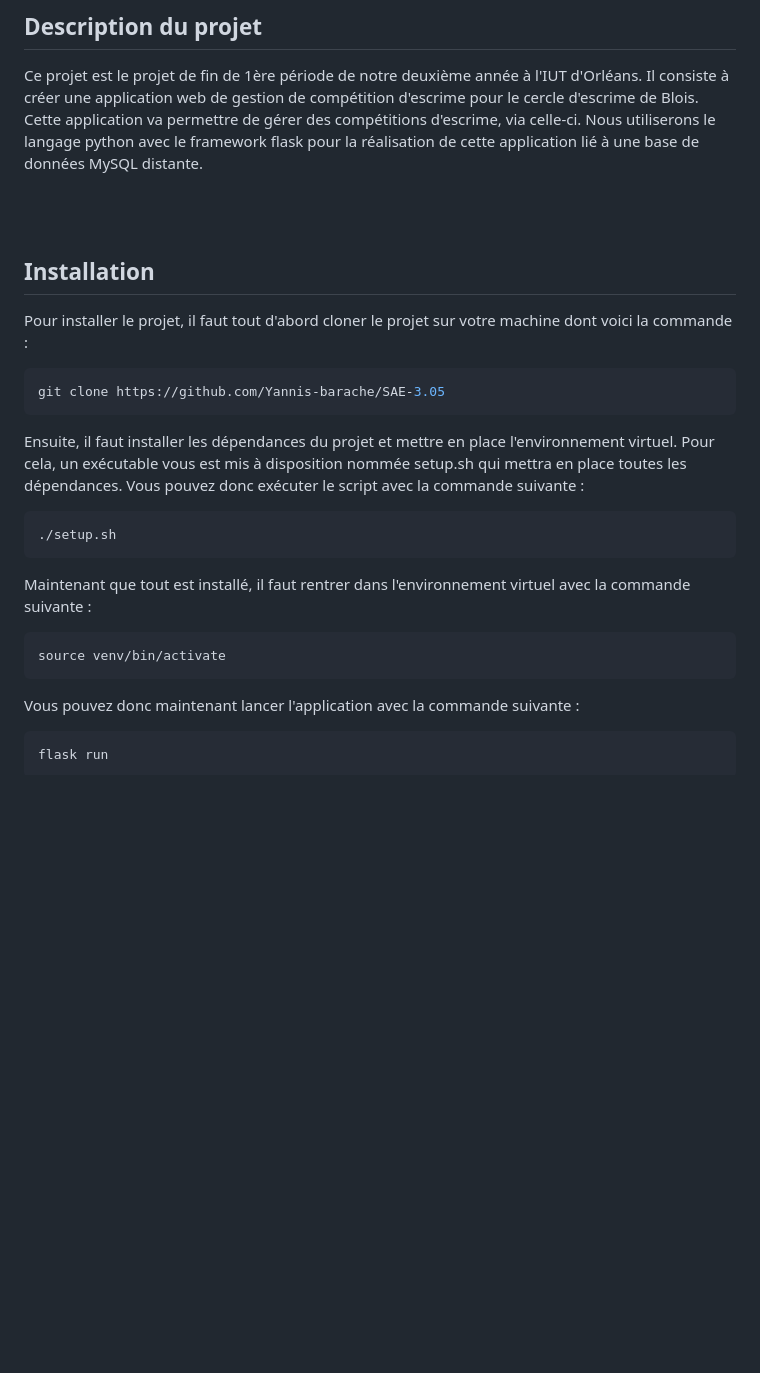
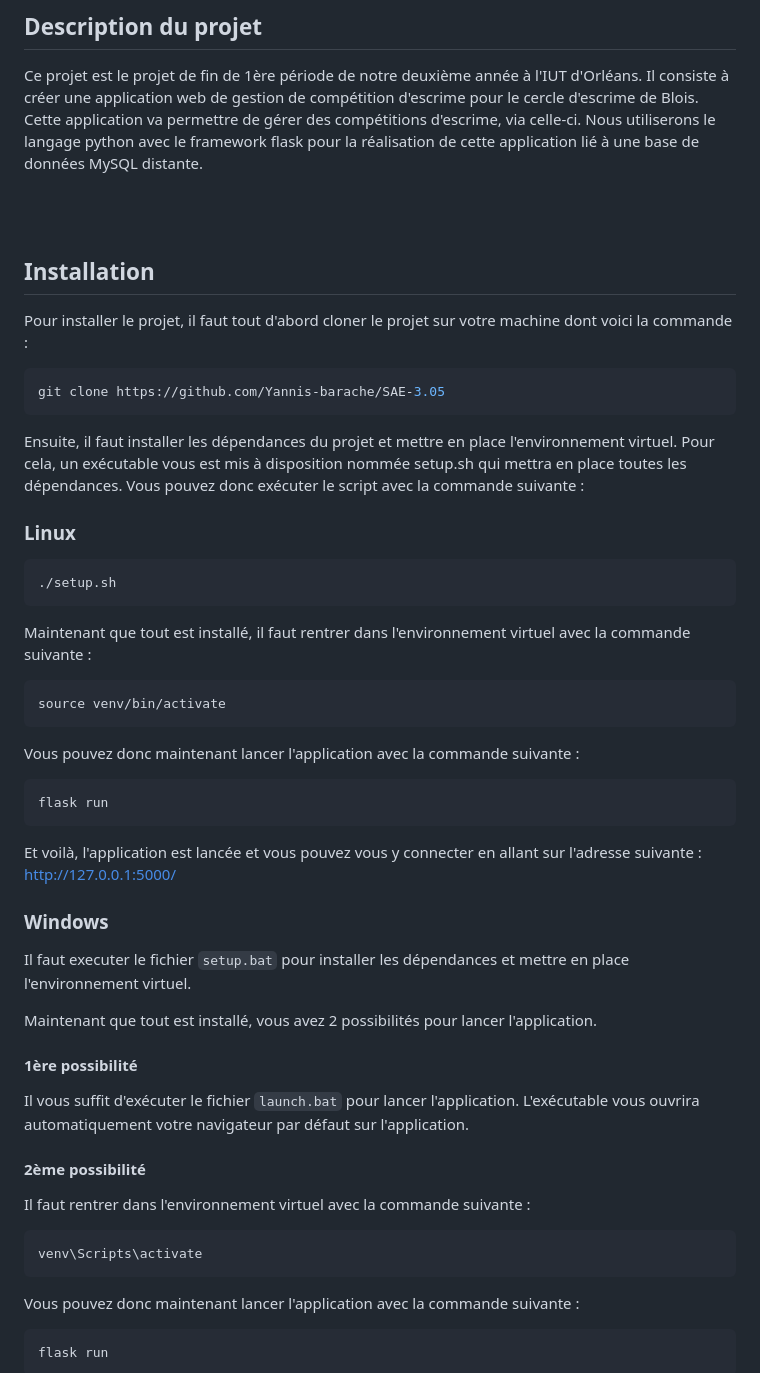
Before and after one commit to Yannis-barache/SAE-3.05, a Markdown page: README.md, the part around one of its changes. GitHub-like rendering; blank space fills up the shorter version.

Commit message:
Maj README.md

````diff
--- a/README.md
+++ b/README.md
@@ -29,6 +31,7 @@ Cette application va permettre de gérer des compétitions d'escrime, via celle-
 Nous utiliserons le langage python avec le framework flask pour la réalisation de cette application lié à une base de données MySQL distante.
 
 <br><br>
+
 ## Installation
 
 Pour installer le projet, il faut tout d'abord cloner le projet sur votre machine dont voici la commande :
@@ -41,6 +44,9 @@ Ensuite, il faut installer les dépendances du projet et mettre en place l'envir
 Pour cela, un exécutable vous est mis à disposition nommée setup.sh qui mettra en place toutes les dépendances.
 Vous pouvez donc exécuter le script avec la commande suivante :
 
+
+### Linux
+
 ```bash
 ./setup.sh
 ```
@@ -49,6 +55,34 @@ Maintenant que tout est installé, il faut rentrer dans l'environnement virtuel
 
 ```bash
 source venv/bin/activate
+```
+
+Vous pouvez donc maintenant lancer l'application avec la commande suivante :
+
+```bash
+flask run
+```
+
+Et voilà, l'application est lancée et vous pouvez vous y connecter en allant sur l'adresse suivante : http://127.0.0.1:5000/
+
+
+### Windows
+
+Il faut executer le fichier `setup.bat` pour installer les dépendances et mettre en place l'environnement virtuel.
+
+Maintenant que tout est installé, vous avez 2 possibilités pour lancer l'application.
+
+#### 1ère possibilité
+
+Il vous suffit d'exécuter le fichier `launch.bat` pour lancer l'application. L'exécutable vous ouvrira automatiquement
+votre navigateur par défaut sur l'application.
+
+#### 2ème possibilité
+
+Il faut rentrer dans l'environnement virtuel avec la commande suivante :
+
+```bash
+venv\Scripts\activate
 ```
 
 Vous pouvez donc maintenant lancer l'application avec la commande suivante :
````
Also changed, not shown: other parts of README.md (+20 -5 lines).
